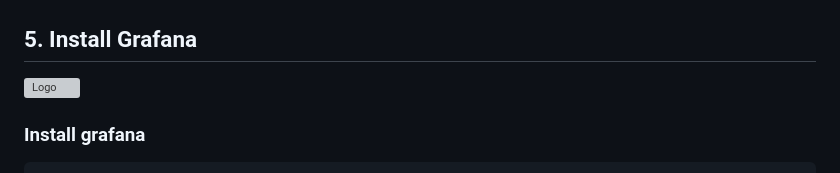
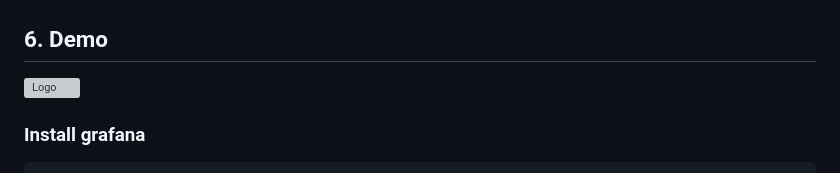
Before and after one commit to hehe986/fp-os-server, a Markdown page: README.md, the part around the change. GitHub-like rendering; grey boxes are pictures that could not be loaded.

````diff
--- a/README.md
+++ b/README.md
@@ -178,7 +178,7 @@ sudo mysql -u root -p
 ```
 ![009](009.png)
 
-## 5. Install Grafana
+## 6. Demo
  ![Logo](grafana.png)
 
 ### Install grafana
````
